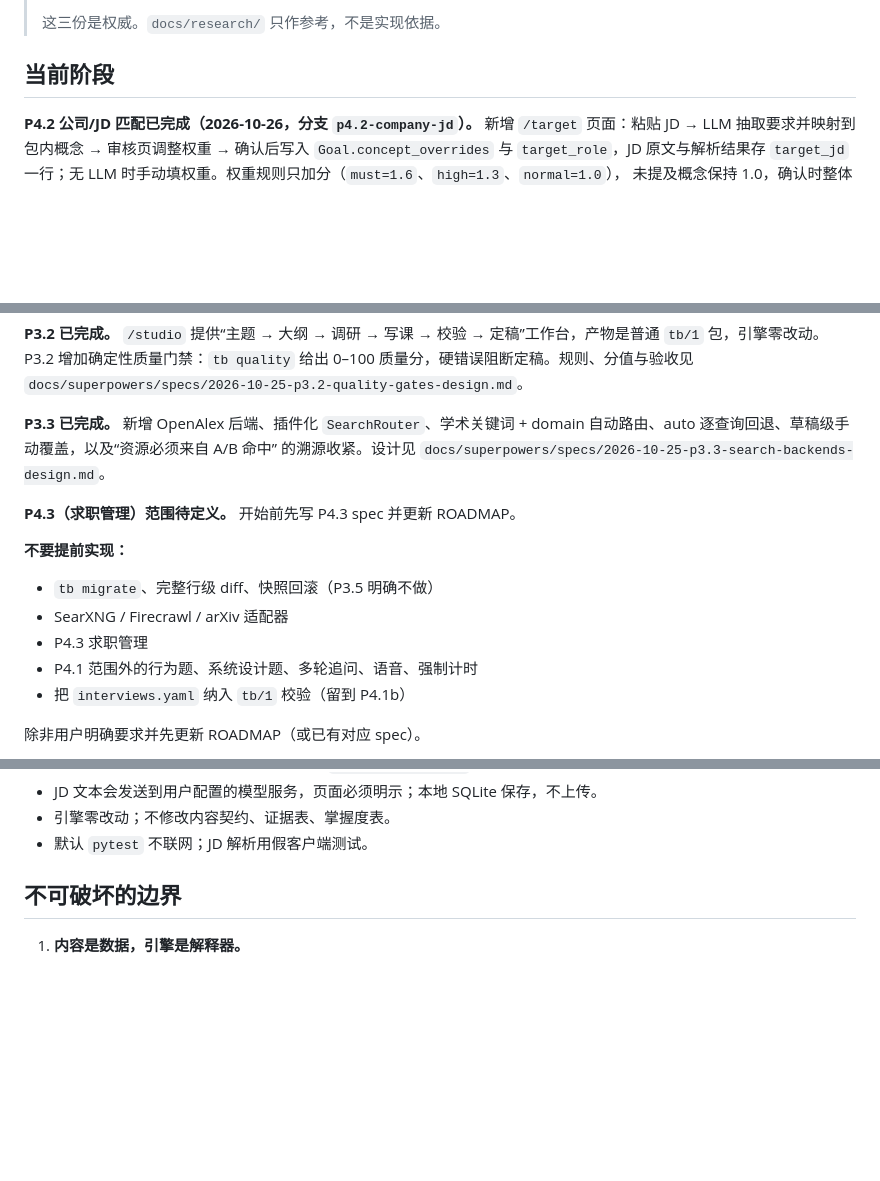
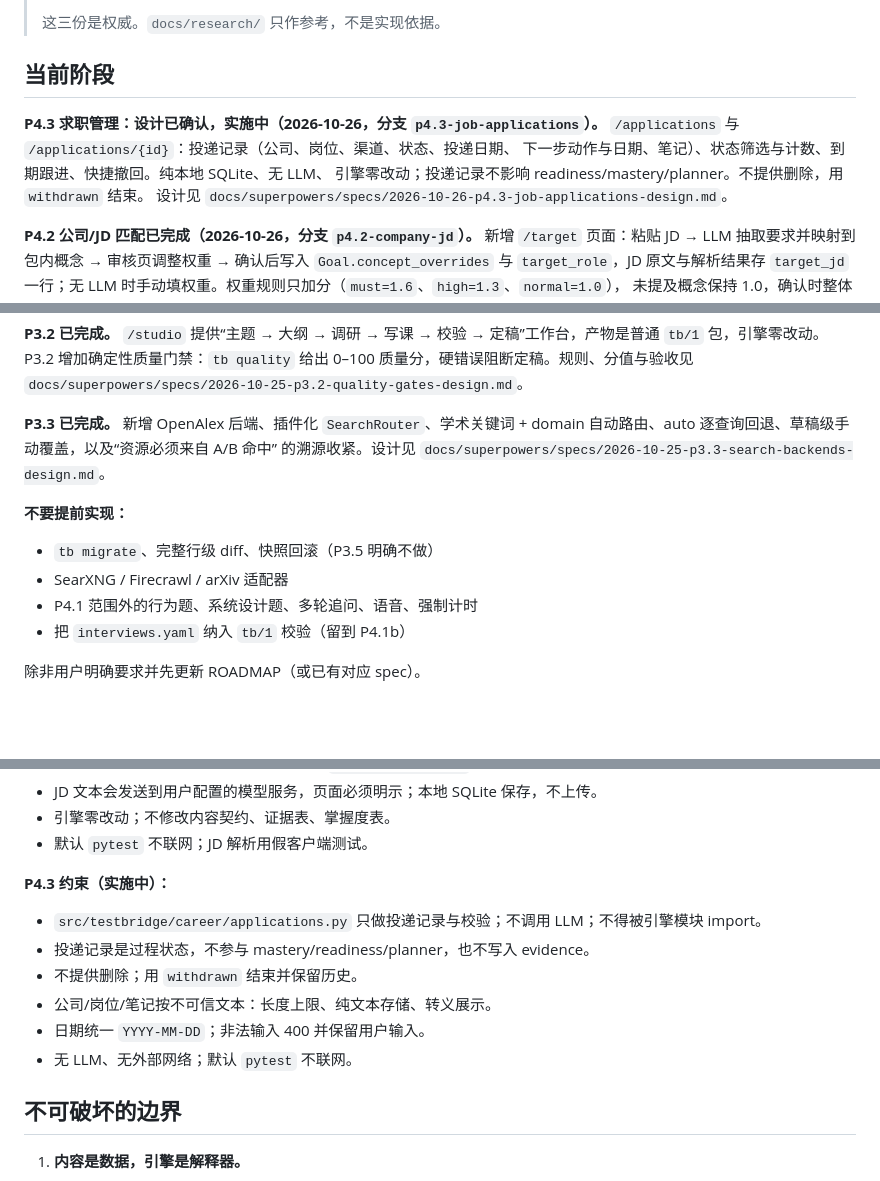
Before and after one commit to daoyuzuo/learning-robot, a Markdown page: CLAUDE.md, 3 parts joined by grey strips. Rendered like a GitHub page; blank space fills up the shorter version.

```diff
--- a/CLAUDE.md
+++ b/CLAUDE.md
@@ -8,6 +8,12 @@
 > 这三份是权威。`docs/research/` 只作参考，不是实现依据。
 
 ## 当前阶段
+
+**P4.3 求职管理：设计已确认，实施中（2026-10-26，分支 `p4.3-job-applications`）。**
+`/applications` 与 `/applications/{id}`：投递记录（公司、岗位、渠道、状态、投递日期、
+下一步动作与日期、笔记）、状态筛选与计数、到期跟进、快捷撤回。纯本地 SQLite、无 LLM、
+引擎零改动；投递记录不影响 readiness/mastery/planner。不提供删除，用 `withdrawn` 结束。
+设计见 `docs/superpowers/specs/2026-10-26-p4.3-job-applications-design.md`。
 
 **P4.2 公司/JD 匹配已完成（2026-10-26，分支 `p4.2-company-jd`）。**
 新增 `/target` 页面：粘贴 JD → LLM 抽取要求并映射到包内概念 → 审核页调整权重 →
@@ -51,13 +57,10 @@ domain 自动路由、auto 逐查询回退、草稿级手动覆盖，以及“
 的溯源收紧。设计见
 `docs/superpowers/specs/2026-10-25-p3.3-search-backends-design.md`。
 
-**P4.3（求职管理）范围待定义。** 开始前先写 P4.3 spec 并更新 ROADMAP。
-
 **不要提前实现：**
 
 - `tb migrate`、完整行级 diff、快照回滚（P3.5 明确不做）
 - SearXNG / Firecrawl / arXiv 适配器
-- P4.3 求职管理
 - P4.1 范围外的行为题、系统设计题、多轮追问、语音、强制计时
 - 把 `interviews.yaml` 纳入 `tb/1` 校验（留到 P4.1b）
 
@@ -104,6 +107,15 @@ domain 自动路由、auto 逐查询回退、草稿级手动覆盖，以及“
 - JD 文本会发送到用户配置的模型服务，页面必须明示；本地 SQLite 保存，不上传。
 - 引擎零改动；不修改内容契约、证据表、掌握度表。
 - 默认 `pytest` 不联网；JD 解析用假客户端测试。
+
+**P4.3 约束（实施中）：**
+
+- `src/testbridge/career/applications.py` 只做投递记录与校验；不调用 LLM；不得被引擎模块 import。
+- 投递记录是过程状态，不参与 mastery/readiness/planner，也不写入 evidence。
+- 不提供删除；用 `withdrawn` 结束并保留历史。
+- 公司/岗位/笔记按不可信文本：长度上限、纯文本存储、转义展示。
+- 日期统一 `YYYY-MM-DD`；非法输入 400 并保留用户输入。
+- 无 LLM、无外部网络；默认 `pytest` 不联网。
 
 ## 不可破坏的边界
 
```
Also changed, not shown: docs/ROADMAP.md (+40 -10 lines), 1 other file.
